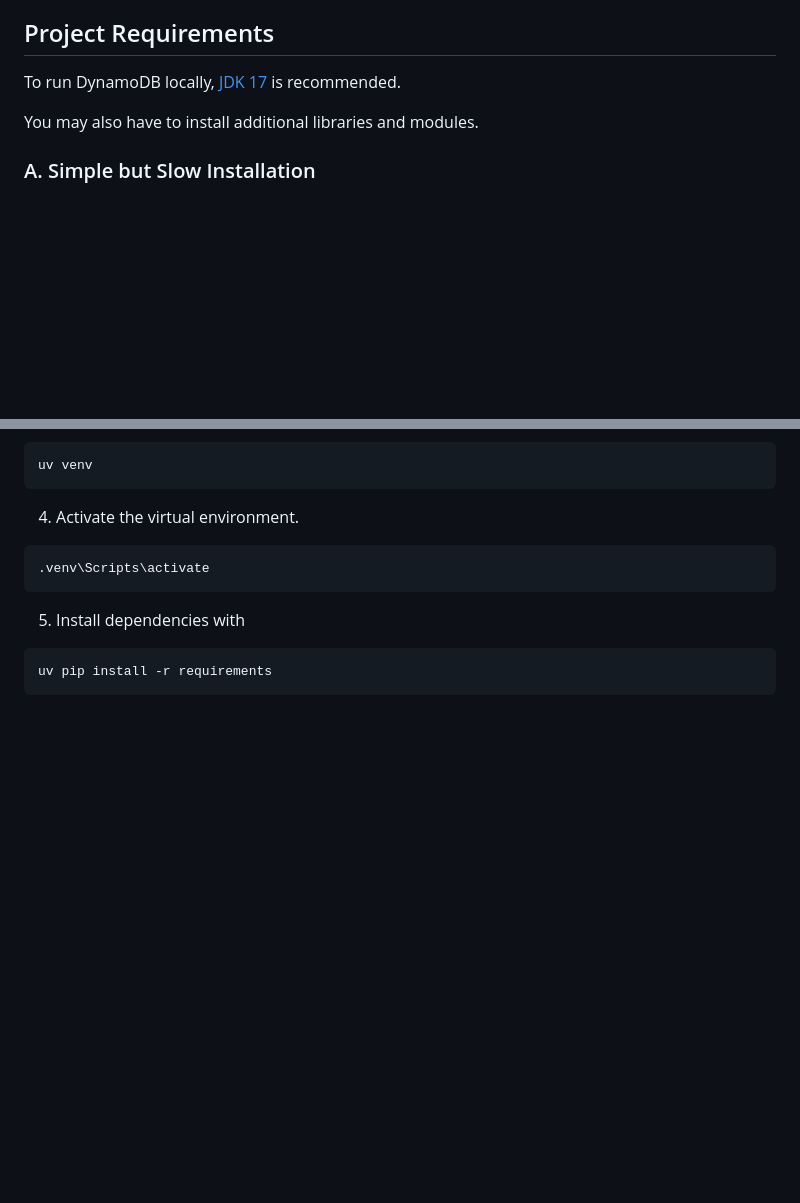
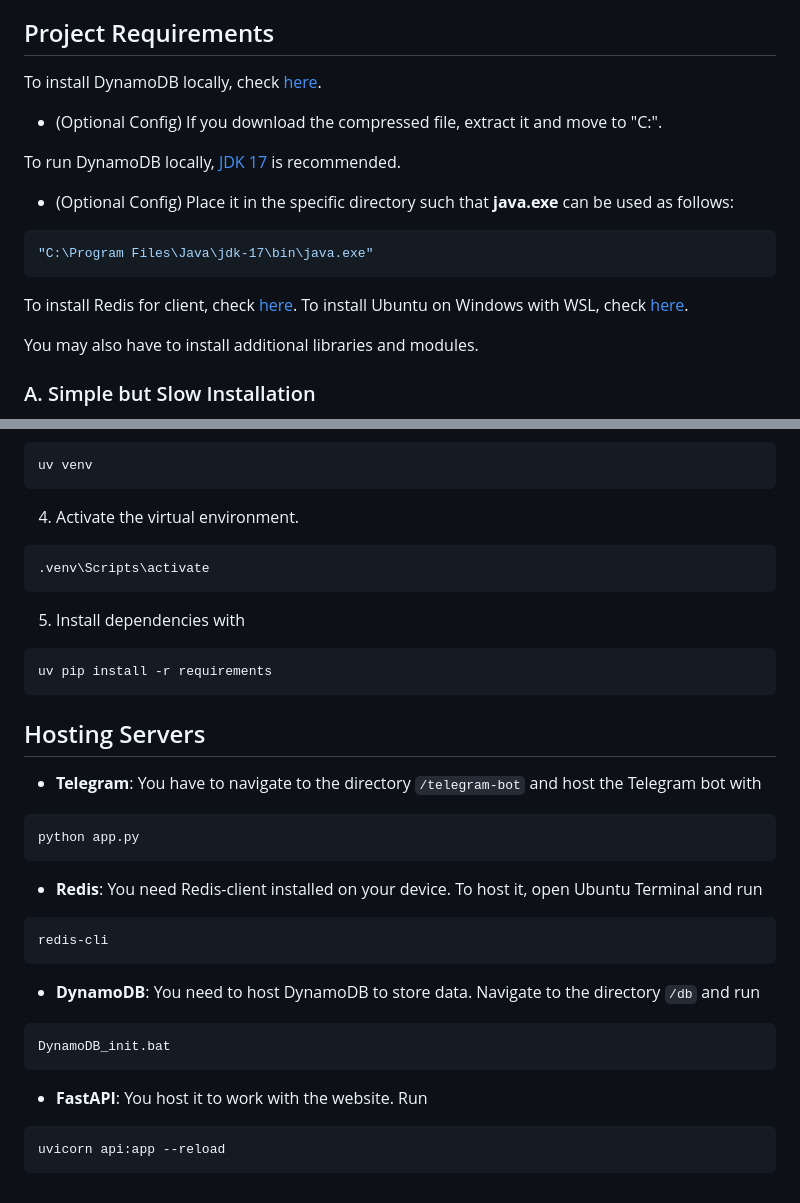
Before and after one commit to lawun330/sannie-bot, a Markdown page: README.md, 2 parts joined by grey strips. Drawn GitHub-style; blank space fills up the shorter version.

Commit message:
Update README.md
Add guide for installation and hosting servers

````diff
--- a/README.md
+++ b/README.md
@@ -58,7 +58,19 @@ Check all notebooks in the _notebooks_ folder for detailed documentations. You w
 This crawler is combined with the other two parts: the front-end and the Telegram bot. Necessary scripts can be found in specified folders as above.
 
 ## Project Requirements
+To install DynamoDB locally, check [here](https://docs.aws.amazon.com/amazondynamodb/latest/developerguide/DynamoDBLocal.DownloadingAndRunning.html).
+
+- (Optional Config) If you download the compressed file, extract it and move to "C:".
+
 To run DynamoDB locally, [JDK 17](https://www.oracle.com/java/technologies/downloads/#java17) is recommended.
+
+- (Optional Config) Place it in the specific directory such that **java.exe** can be used as follows:
+```console
+"C:\Program Files\Java\jdk-17\bin\java.exe"
+```
+
+To install Redis for client, check [here](https://redis.io/docs/latest/operate/oss_and_stack/install/install-redis/).
+To install Ubuntu on Windows with WSL, check [here](https://learn.microsoft.com/en-us/windows/wsl/install).
 
 You may also have to install additional libraries and modules.
 ### A. Simple but Slow Installation
@@ -101,3 +113,20 @@ uv venv
 ```console
 uv pip install -r requirements
 ```
+## Hosting Servers
+- **Telegram**: You have to navigate to the directory `/telegram-bot` and host the Telegram bot with
+```console
+python app.py
+```
+- **Redis**: You need Redis-client installed on your device. To host it, open Ubuntu Terminal and run
+```console
+redis-cli
+```
+- **DynamoDB**: You need to host DynamoDB to store data. Navigate to the directory `/db` and run
+```console
+DynamoDB_init.bat
+```
+- **FastAPI**: You host it to work with the website. Run
+```console
+uvicorn api:app --reload
+```
````
